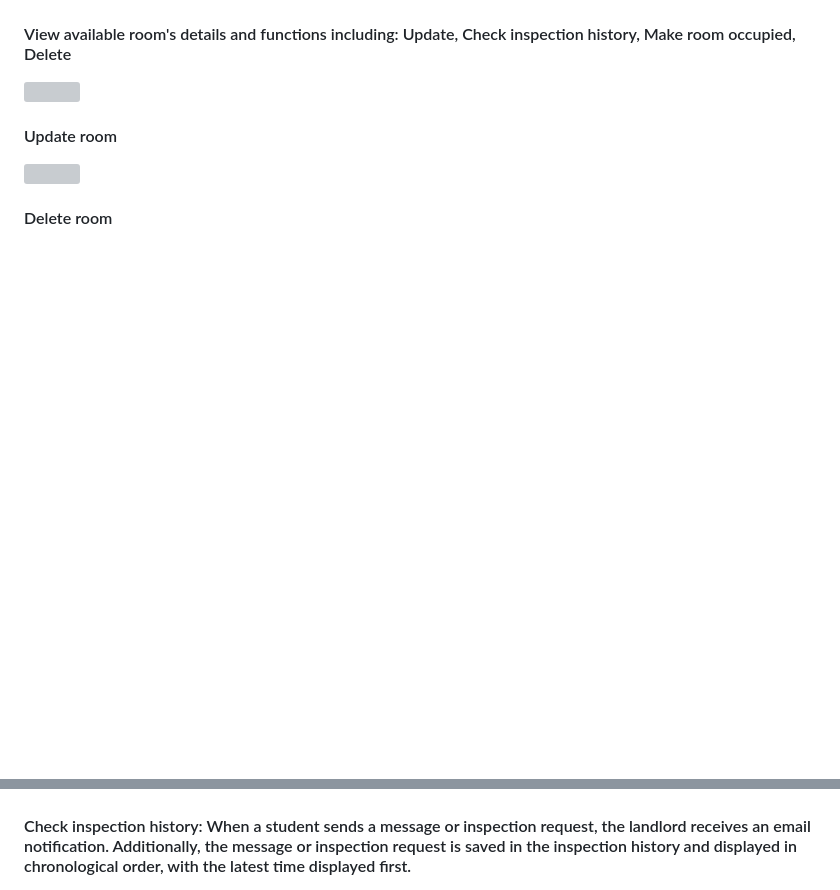
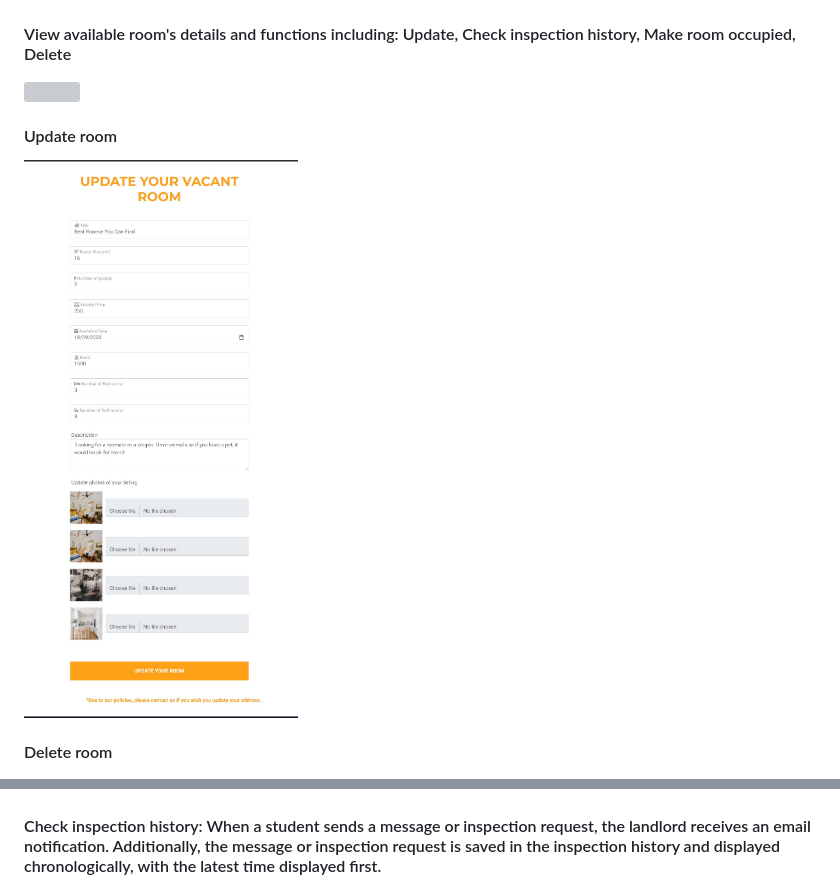
Before and after one commit to JPhan1106/Hommie, a Markdown page: README.md, 2 parts joined by grey strips. GitHub-like rendering; blank space fills up the shorter version; grey boxes are pictures that could not be loaded.

```diff
--- a/README.md
+++ b/README.md
@@ -82,8 +82,8 @@
 #### Update room
-![](https://github.com/JPhan1106/Hommie/blob/main/Update%20room.jpg)
+![](https://github.com/JPhan1106/Hommie/blob/main/update-room.jpg)
 #### Delete room
 ![](https://github.com/JPhan1106/Hommie/blob/main/Delete%20Room.jpg)
-#### Check inspection history: When a student sends a message or inspection request, the landlord receives an email notification. Additionally, the message or inspection request is saved in the inspection history and displayed in chronological order, with the latest time displayed first.
+#### Check inspection history: When a student sends a message or inspection request, the landlord receives an email notification. Additionally, the message or inspection request is saved in the inspection history and displayed chronologically, with the latest time displayed first.
 ![](https://github.com/JPhan1106/Hommie/blob/main/Inspection%20request%20history.jpg)
 #### View rented room's details and make it available
 ![](https://github.com/JPhan1106/Hommie/blob/main/Rented%20room's%20details.jpg)
```
Also changed, not shown: other parts of README.md (+1 -1 lines).
